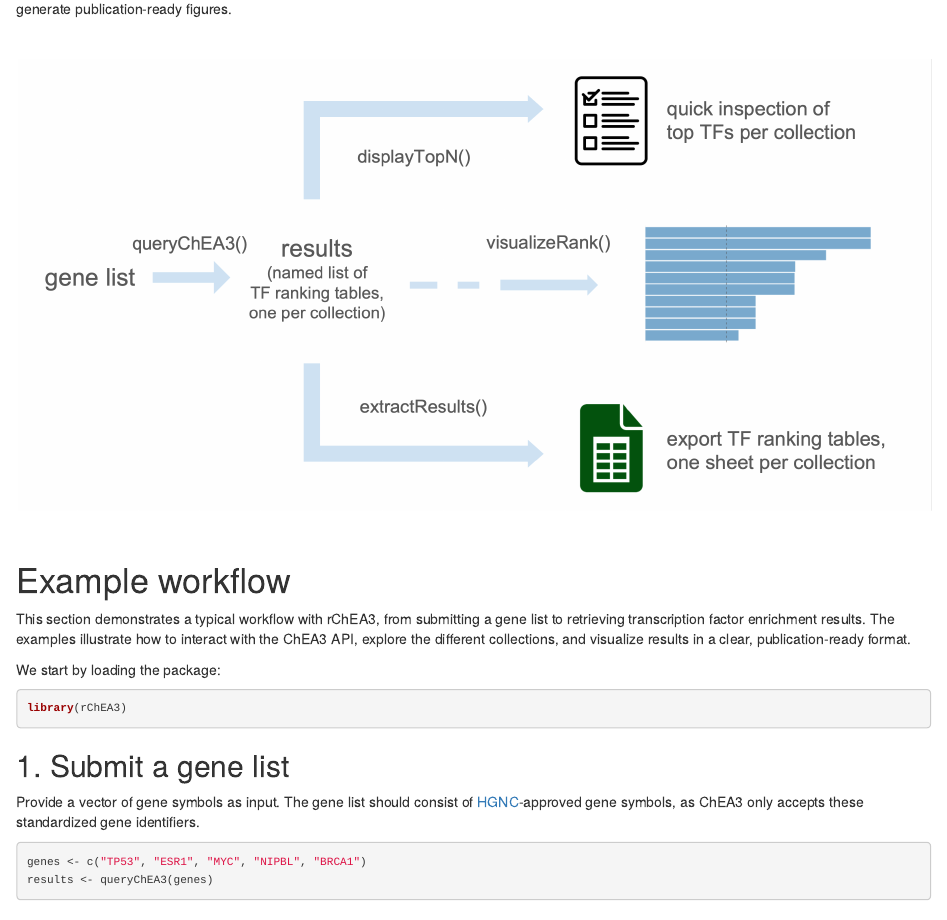
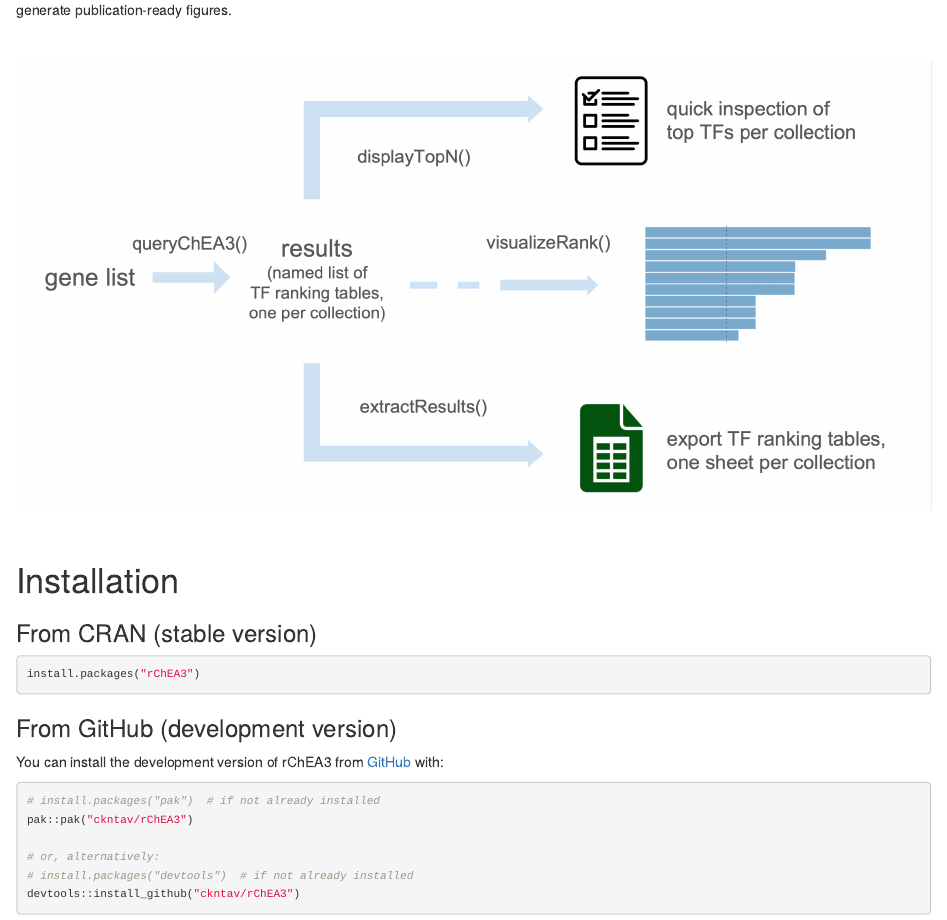
Before and after one commit to ckntav/rChEA3, an R Markdown document (vignettes/rChEA3.Rmd): the page in a window 1100 px wide, from 540 px down before the commit and from 600 px down after it, so that both start at the same text. Rendered offline with R 4.5, knitr and Pandoc, with nearby package versions; some code elsewhere in the file could not run offline.

Commit message:
update installation

````diff
--- a/vignettes/rChEA3.Rmd
+++ b/vignettes/rChEA3.Rmd
@@ -37,6 +37,27 @@ The package includes convenient functions to query the API, retrieve results acr
 <br>
 ```{r, echo=FALSE, out.width="100%", fig.align="center"}
 knitr::include_graphics("figures/20250925_graphical_abstract_rChEA3_v1.png")
+```
+<br>
+
+# Installation
+
+### From CRAN (stable version)
+```{r, install-stable, eval=FALSE}
+install.packages("rChEA3")
+```
+
+### From GitHub (development version)
+
+You can install the development version of rChEA3 from [GitHub](https://github.com/) with:
+
+```{r, install-dvpt, eval=FALSE}
+# install.packages("pak")  # if not already installed
+pak::pak("ckntav/rChEA3")
+
+# or, alternatively:
+# install.packages("devtools")  # if not already installed
+devtools::install_github("ckntav/rChEA3")
 ```
 <br>
 
````
Also changed, not shown: README.Rmd (+2 -2 lines).
